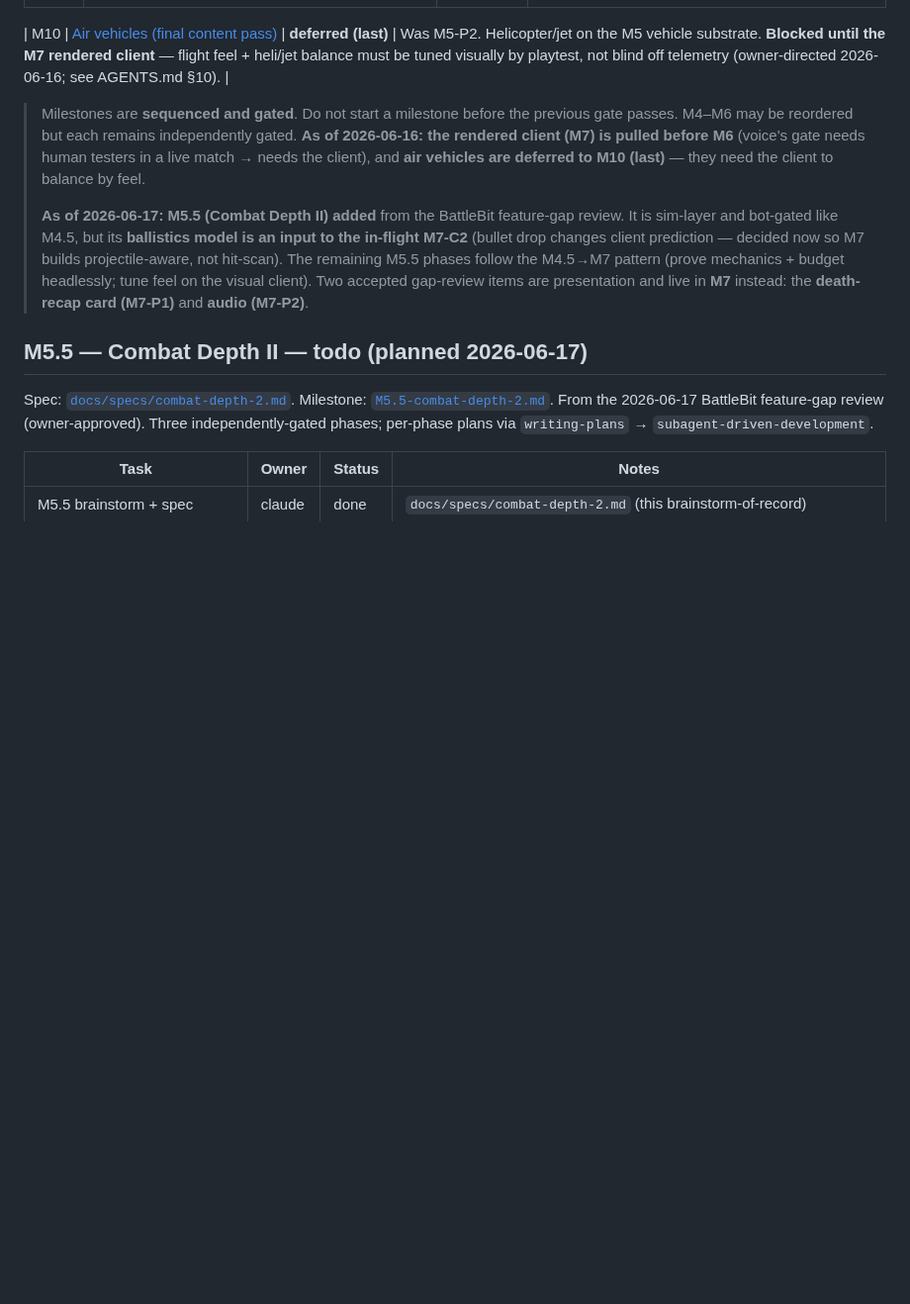
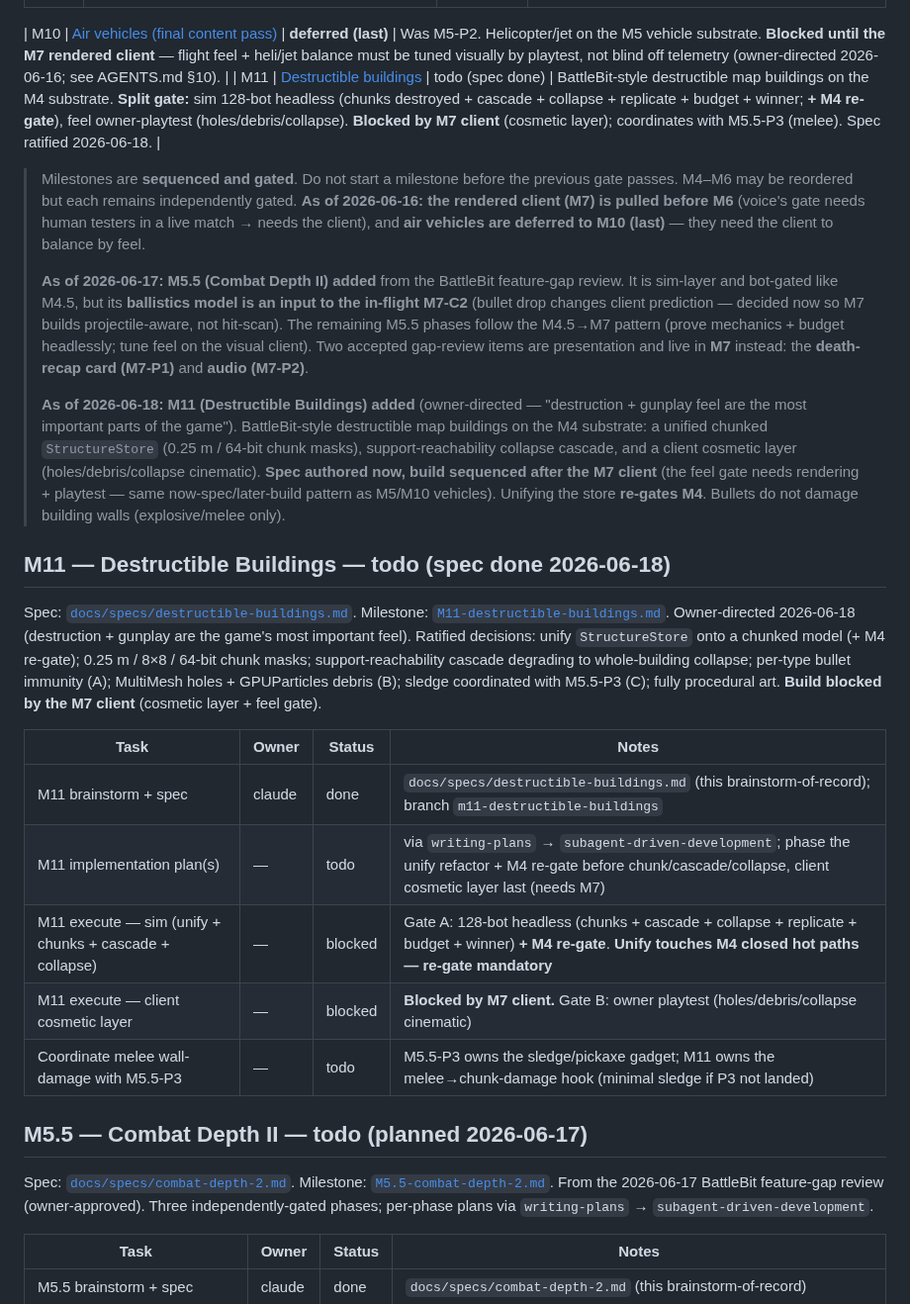
Before and after one commit to Rollese/blockfire, a Markdown page: docs/TASKS.md, the part around the change. Shown at 99% size. Drawn GitHub-style; blank space fills up the shorter version.

```diff
--- a/docs/TASKS.md
+++ b/docs/TASKS.md
@@ -23,10 +23,25 @@ Canonical source of truth for what's being worked on. Claim a task (set owner +
 | M9 | [Online services (accounts, anti-cheat detection, matchmaking)](milestones/M9-online-services.md) | todo | Steam auth → skill-tier placement → matched into an official 128-slot server (with dynamic tier-merge); signed match reports update rating; a seeded cheat trace is flagged. |
 
 | M10 | [Air vehicles (final content pass)](milestones/M10-air-vehicles.md) | **deferred (last)** | Was M5-P2. Helicopter/jet on the M5 vehicle substrate. **Blocked until the M7 rendered client** — flight feel + heli/jet balance must be tuned visually by playtest, not blind off telemetry (owner-directed 2026-06-16; see AGENTS.md §10). |
+| M11 | [Destructible buildings](milestones/M11-destructible-buildings.md) | todo (spec done) | BattleBit-style destructible map buildings on the M4 substrate. **Split gate:** sim 128-bot headless (chunks destroyed + cascade + collapse + replicate + budget + winner; **+ M4 re-gate**), feel owner-playtest (holes/debris/collapse). **Blocked by M7 client** (cosmetic layer); coordinates with M5.5-P3 (melee). Spec ratified 2026-06-18. |
 
 > Milestones are **sequenced and gated**. Do not start a milestone before the previous gate passes. M4–M6 may be reordered but each remains independently gated. **As of 2026-06-16: the rendered client (M7) is pulled before M6** (voice's gate needs human testers in a live match → needs the client), and **air vehicles are deferred to M10 (last)** — they need the client to balance by feel.
 >
 > **As of 2026-06-17: M5.5 (Combat Depth II) added** from the BattleBit feature-gap review. It is sim-layer and bot-gated like M4.5, but its **ballistics model is an input to the in-flight M7-C2** (bullet drop changes client prediction — decided now so M7 builds projectile-aware, not hit-scan). The remaining M5.5 phases follow the M4.5→M7 pattern (prove mechanics + budget headlessly; tune feel on the visual client). Two accepted gap-review items are presentation and live in **M7** instead: the **death-recap card (M7-P1)** and **audio (M7-P2)**.
+>
+> **As of 2026-06-18: M11 (Destructible Buildings) added** (owner-directed — "destruction + gunplay feel are the most important parts of the game"). BattleBit-style destructible map buildings on the M4 substrate: a unified chunked `StructureStore` (0.25 m / 64-bit chunk masks), support-reachability collapse cascade, and a client cosmetic layer (holes/debris/collapse cinematic). **Spec authored now, build sequenced after the M7 client** (the feel gate needs rendering + playtest — same now-spec/later-build pattern as M5/M10 vehicles). Unifying the store **re-gates M4**. Bullets do not damage building walls (explosive/melee only).
+
+## M11 — Destructible Buildings — todo (spec done 2026-06-18)
+
+Spec: [`docs/specs/destructible-buildings.md`](specs/destructible-buildings.md). Milestone: [`M11-destructible-buildings.md`](milestones/M11-destructible-buildings.md). Owner-directed 2026-06-18 (destruction + gunplay are the game's most important feel). Ratified decisions: unify `StructureStore` onto a chunked model (+ M4 re-gate); 0.25 m / 8×8 / 64-bit chunk masks; support-reachability cascade degrading to whole-building collapse; per-type bullet immunity (A); MultiMesh holes + GPUParticles debris (B); sledge coordinated with M5.5-P3 (C); fully procedural art. **Build blocked by the M7 client** (cosmetic layer + feel gate).
+
+| Task | Owner | Status | Notes |
+|---|---|---|---|
+| M11 brainstorm + spec | claude | done | `docs/specs/destructible-buildings.md` (this brainstorm-of-record); branch `m11-destructible-buildings` |
+| M11 implementation plan(s) | — | todo | via `writing-plans` → `subagent-driven-development`; phase the unify refactor + M4 re-gate before chunk/cascade/collapse, client cosmetic layer last (needs M7) |
+| M11 execute — sim (unify + chunks + cascade + collapse) | — | blocked | Gate A: 128-bot headless (chunks + cascade + collapse + replicate + budget + winner) **+ M4 re-gate**. **Unify touches M4 closed hot paths — re-gate mandatory** |
+| M11 execute — client cosmetic layer | — | blocked | **Blocked by M7 client.** Gate B: owner playtest (holes/debris/collapse cinematic) |
+| Coordinate melee wall-damage with M5.5-P3 | — | todo | M5.5-P3 owns the sledge/pickaxe gadget; M11 owns the melee→chunk-damage hook (minimal sledge if P3 not landed) |
 
 ## M5.5 — Combat Depth II — todo (planned 2026-06-17)
 
```
Also changed, not shown: docs/milestones/M11-destructible-buildings.md (added, +32 -0 lines).
